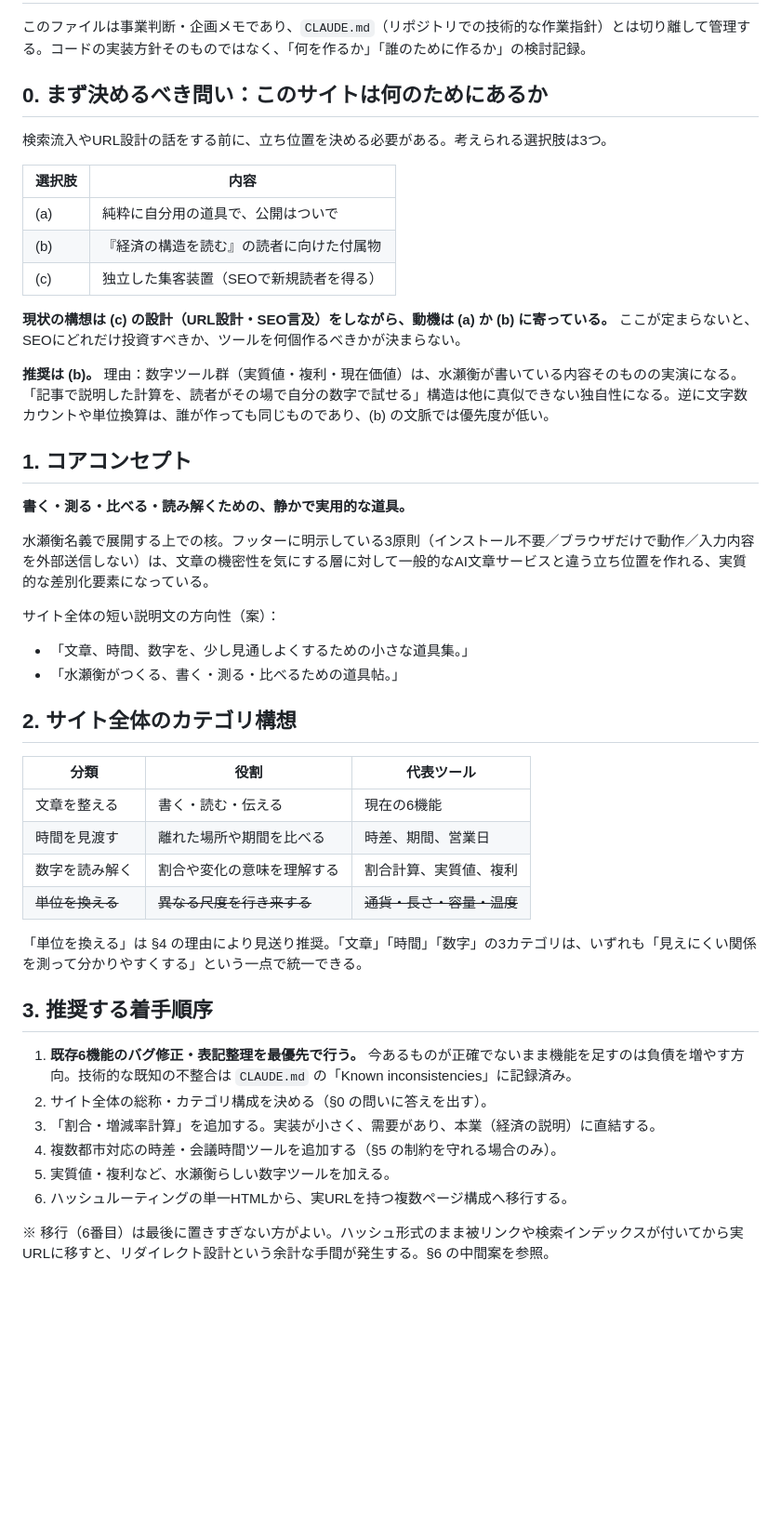
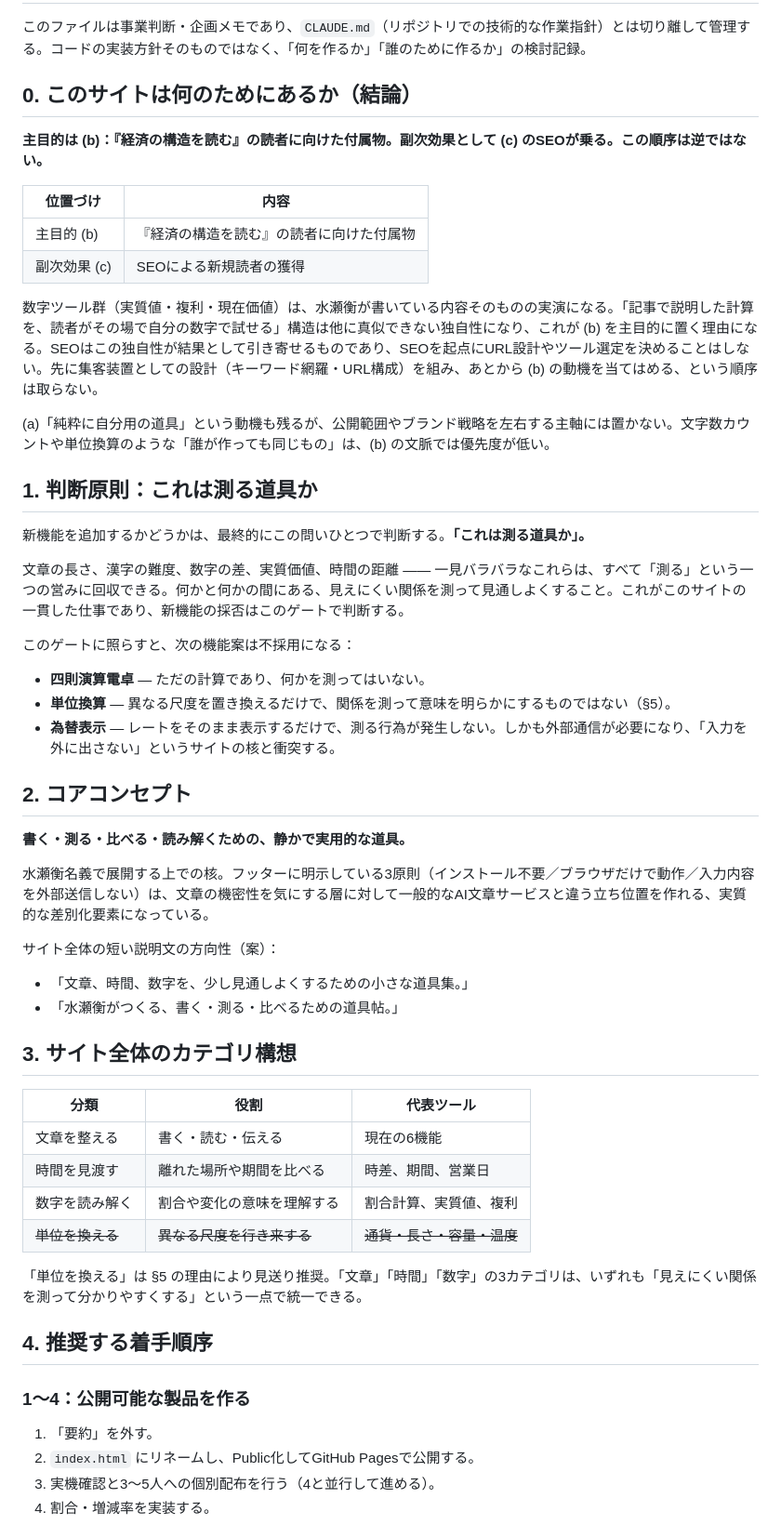
Before and after one commit to MinaseHakaru/MinaseHakaru.github.io, a Markdown page: ROADMAP.md, the part around one of its changes. Shown at 93% size. GitHub-like rendering; blank space fills up the shorter version.

```diff
--- a/ROADMAP.md
+++ b/ROADMAP.md
@@ -2,21 +2,31 @@
 
 このファイルは事業判断・企画メモであり、`CLAUDE.md`（リポジトリでの技術的な作業指針）とは切り離して管理する。コードの実装方針そのものではなく、「何を作るか」「誰のために作るか」の検討記録。
 
-## 0. まず決めるべき問い：このサイトは何のためにあるか
+## 0. このサイトは何のためにあるか（結論）
 
-検索流入やURL設計の話をする前に、立ち位置を決める必要がある。考えられる選択肢は3つ。
+**主目的は (b)：『経済の構造を読む』の読者に向けた付属物。副次効果として (c) のSEOが乗る。この順序は逆ではない。**
 
-| 選択肢 | 内容 |
+| 位置づけ | 内容 |
 |---|---|
-| (a) | 純粋に自分用の道具で、公開はついで |
-| (b) | 『経済の構造を読む』の読者に向けた付属物 |
-| (c) | 独立した集客装置（SEOで新規読者を得る） |
+| 主目的 (b) | 『経済の構造を読む』の読者に向けた付属物 |
+| 副次効果 (c) | SEOによる新規読者の獲得 |
 
-**現状の構想は (c) の設計（URL設計・SEO言及）をしながら、動機は (a) か (b) に寄っている。** ここが定まらないと、SEOにどれだけ投資すべきか、ツールを何個作るべきかが決まらない。
+数字ツール群（実質値・複利・現在価値）は、水瀬衡が書いている内容そのものの実演になる。「記事で説明した計算を、読者がその場で自分の数字で試せる」構造は他に真似できない独自性になり、これが (b) を主目的に置く理由になる。SEOはこの独自性が結果として引き寄せるものであり、SEOを起点にURL設計やツール選定を決めることはしない。先に集客装置としての設計（キーワード網羅・URL構成）を組み、あとから (b) の動機を当てはめる、という順序は取らない。
 
-**推奨は (b)。** 理由：数字ツール群（実質値・複利・現在価値）は、水瀬衡が書いている内容そのものの実演になる。「記事で説明した計算を、読者がその場で自分の数字で試せる」構造は他に真似できない独自性になる。逆に文字数カウントや単位換算は、誰が作っても同じものであり、(b) の文脈では優先度が低い。
+(a)「純粋に自分用の道具」という動機も残るが、公開範囲やブランド戦略を左右する主軸には置かない。文字数カウントや単位換算のような「誰が作っても同じもの」は、(b) の文脈では優先度が低い。
 
-## 1. コアコンセプト
+## 1. 判断原則：これは測る道具か
+
+新機能を追加するかどうかは、最終的にこの問いひとつで判断する。**「これは測る道具か」。**
+
+文章の長さ、漢字の難度、数字の差、実質価値、時間の距離 —— 一見バラバラなこれらは、すべて「測る」という一つの営みに回収できる。何かと何かの間にある、見えにくい関係を測って見通しよくすること。これがこのサイトの一貫した仕事であり、新機能の採否はこのゲートで判断する。
+
+このゲートに照らすと、次の機能案は不採用になる：
+- **四則演算電卓** — ただの計算であり、何かを測ってはいない。
+- **単位換算** — 異なる尺度を置き換えるだけで、関係を測って意味を明らかにするものではない（§5）。
+- **為替表示** — レートをそのまま表示するだけで、測る行為が発生しない。しかも外部通信が必要になり、「入力を外に出さない」というサイトの核と衝突する。
+
+## 2. コアコンセプト
 
 **書く・測る・比べる・読み解くための、静かで実用的な道具。**
 
@@ -26,7 +36,7 @@
 - 「文章、時間、数字を、少し見通しよくするための小さな道具集。」
 - 「水瀬衡がつくる、書く・測る・比べるための道具帖。」
 
-## 2. サイト全体のカテゴリ構想
+## 3. サイト全体のカテゴリ構想
 
 | 分類 | 役割 | 代表ツール |
 |---|---|---|
@@ -35,16 +45,14 @@
 | 数字を読み解く | 割合や変化の意味を理解する | 割合計算、実質値、複利 |
 | ~~単位を換える~~ | ~~異なる尺度を行き来する~~ | ~~通貨・長さ・容量・温度~~ |
 
-「単位を換える」は §4 の理由により見送り推奨。「文章」「時間」「数字」の3カテゴリは、いずれも「見えにくい関係を測って分かりやすくする」という一点で統一できる。
+「単位を換える」は §5 の理由により見送り推奨。「文章」「時間」「数字」の3カテゴリは、いずれも「見えにくい関係を測って分かりやすくする」という一点で統一できる。
 
-## 3. 推奨する着手順序
+## 4. 推奨する着手順序
 
-1. **既存6機能のバグ修正・表記整理を最優先で行う。** 今あるものが正確でないまま機能を足すのは負債を増やす方向。技術的な既知の不整合は `CLAUDE.md` の「Known inconsistencies」に記録済み。
-2. サイト全体の総称・カテゴリ構成を決める（§0 の問いに答えを出す）。
-3. 「割合・増減率計算」を追加する。実装が小さく、需要があり、本業（経済の説明）に直結する。
-4. 複数都市対応の時差・会議時間ツールを追加する（§5 の制約を守れる場合のみ）。
-5. 実質値・複利など、水瀬衡らしい数字ツールを加える。
-6. ハッシュルーティングの単一HTMLから、実URLを持つ複数ページ構成へ移行する。
+### 1〜4：公開可能な製品を作る
 
-※ 移行（6番目）は最後に置きすぎない方がよい。ハッシュ形式のまま被リンクや検索インデックスが付いてから実URLに移すと、リダイレクト設計という余計な手間が発生する。§6 の中間案を参照。
+1. 「要約」を外す。
+2. `index.html` にリネームし、Public化してGitHub Pagesで公開する。
+3. 実機確認と3〜5人への個別配布を行う（4と並行して進める）。
+4. 割合・増減率を実装する。
 
```
Also changed, not shown: other parts of ROADMAP.md (+25 -10 lines).
